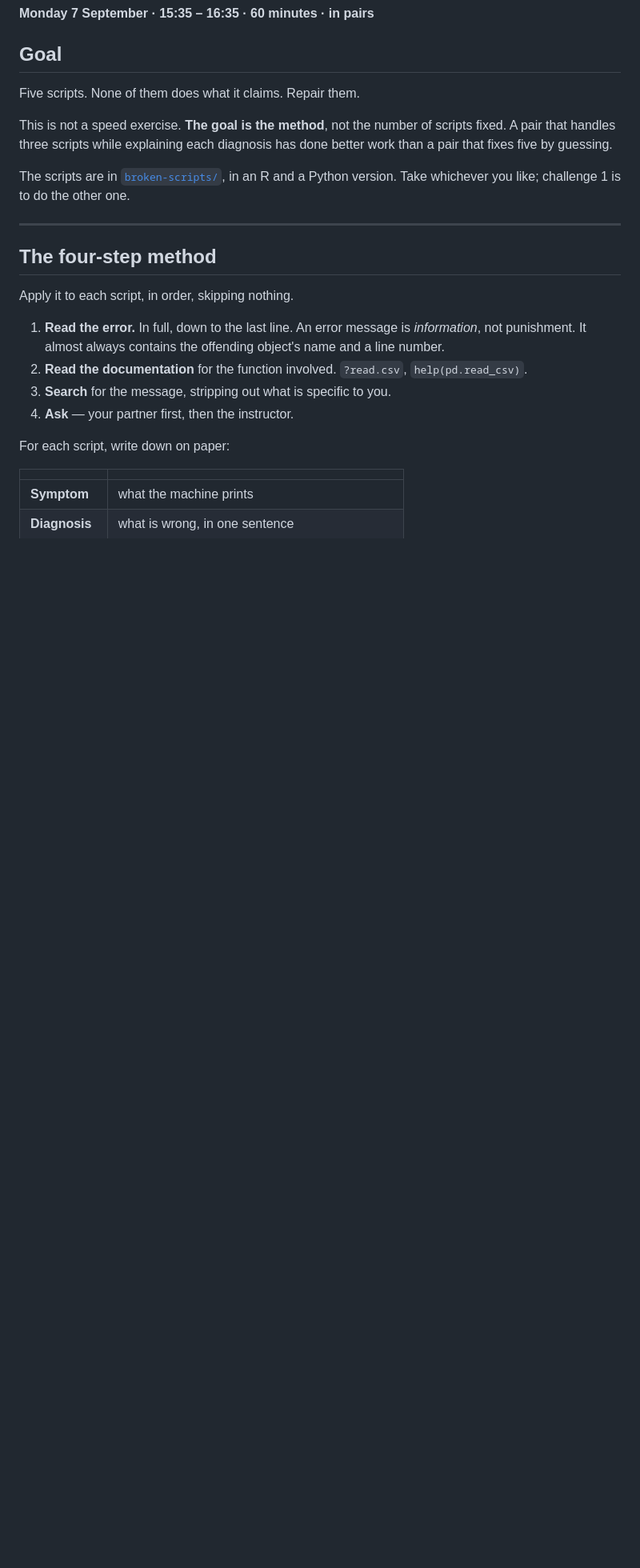
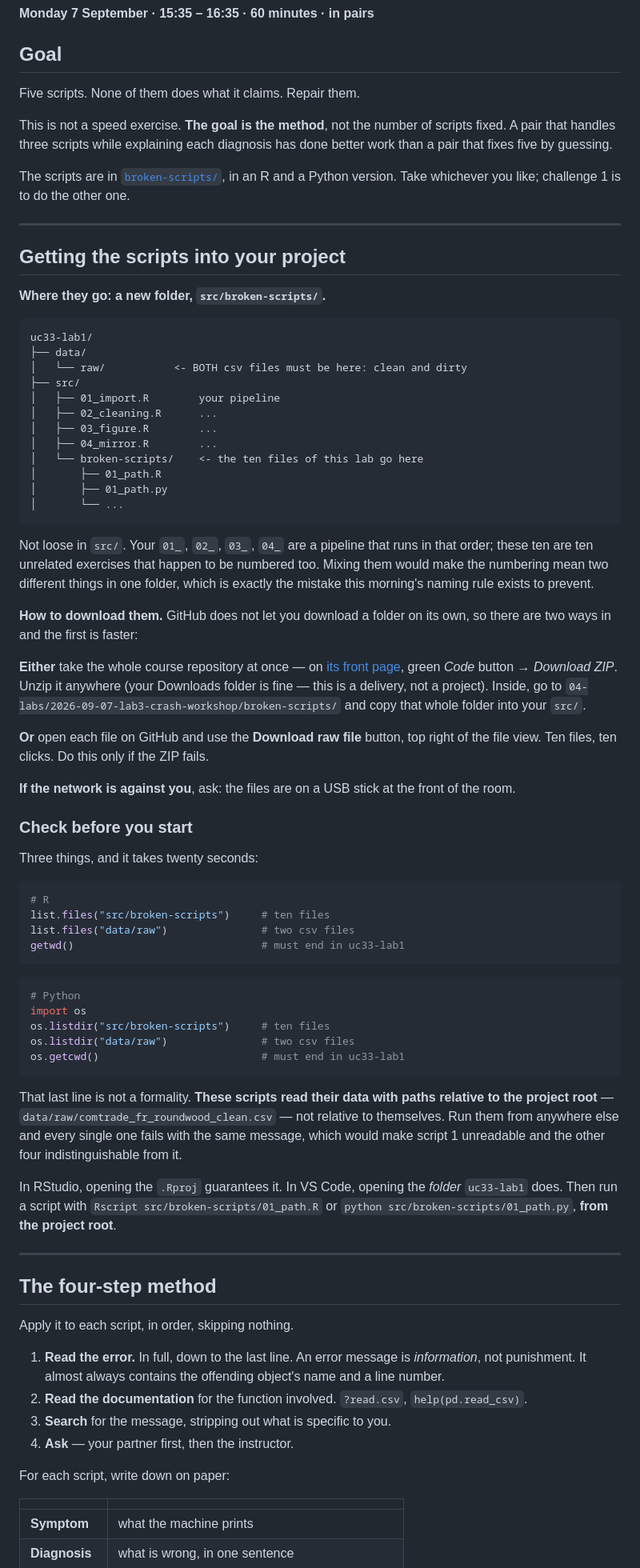
Before and after one commit to vlmathieu/firs-uc33-modeling, a Markdown page: 04-labs/2026-09-07-lab3-crash-workshop/brief.md, the part around one of its changes. Shown at 80% size. Rendered like a GitHub page; blank space fills up the shorter version.

Commit message:
Tell lab 3 how to get its scripts, and where they go
The brief linked broken-scripts/ and left the rest to improvisation.
GitHub does not let you download a folder, which is not obvious and
costs ten minutes of a sixty-minute lab to discover.

They now go in src/broken-scripts/, not loose beside the student's own
01 to 04: those are a pipeline that runs in order, these are ten
unrelated exercises that happen to be numbered too, and one folder
cannot mean both. The route in is the repository ZIP, with per-file
downloads as the fallback and a USB stick behind that.

Three checks before starting, because these scripts read data/raw/
relative to the project root. Run from src/broken-scripts/ instead and
every one of the five fails with the same file-not-found, which makes
script 1 stop being an exercise.

````diff
--- a/04-labs/2026-09-07-lab3-crash-workshop/brief.md
+++ b/04-labs/2026-09-07-lab3-crash-workshop/brief.md
@@ -12,6 +12,77 @@ better work than a pair that fixes five by guessing.
 
 The scripts are in [`broken-scripts/`](broken-scripts/), in an R and a Python version.
 Take whichever you like; challenge 1 is to do the other one.
+
+---
+
+## Getting the scripts into your project
+
+**Where they go: a new folder, `src/broken-scripts/`.**
+
+```
+uc33-lab1/
+├── data/
+│   └── raw/           <- BOTH csv files must be here: clean and dirty
+├── src/
+│   ├── 01_import.R        your pipeline
+│   ├── 02_cleaning.R      ...
+│   ├── 03_figure.R        ...
+│   ├── 04_mirror.R        ...
+│   └── broken-scripts/    <- the ten files of this lab go here
+│       ├── 01_path.R
+│       ├── 01_path.py
+│       └── ...
+```
+
+Not loose in `src/`. Your `01_`, `02_`, `03_`, `04_` are a pipeline that runs in that
+order; these ten are ten unrelated exercises that happen to be numbered too. Mixing them
+would make the numbering mean two different things in one folder, which is exactly the
+mistake this morning's naming rule exists to prevent.
+
+**How to download them.** GitHub does not let you download a folder on its own, so
+there are two ways in and the first is faster:
+
+**Either** take the whole course repository at once — on
+[its front page](https://github.com/vlmathieu/firs-uc33-modeling), green *Code* button →
+*Download ZIP*. Unzip it anywhere (your Downloads folder is fine — this is a delivery,
+not a project). Inside, go to
+`04-labs/2026-09-07-lab3-crash-workshop/broken-scripts/` and copy that whole folder into
+your `src/`.
+
+**Or** open each file on GitHub and use the **Download raw file** button, top right of
+the file view. Ten files, ten clicks. Do this only if the ZIP fails.
+
+**If the network is against you**, ask: the files are on a USB stick at the front of the
+room.
+
+### Check before you start
+
+Three things, and it takes twenty seconds:
+
+```r
+# R
+list.files("src/broken-scripts")     # ten files
+list.files("data/raw")               # two csv files
+getwd()                              # must end in uc33-lab1
+```
+
+```python
+# Python
+import os
+os.listdir("src/broken-scripts")     # ten files
+os.listdir("data/raw")               # two csv files
+os.getcwd()                          # must end in uc33-lab1
+```
+
+That last line is not a formality. **These scripts read their data with paths relative
+to the project root** — `data/raw/comtrade_fr_roundwood_clean.csv` — not relative to
+themselves. Run them from anywhere else and every single one fails with the same
+message, which would make script 1 unreadable and the other four indistinguishable from
+it.
+
+In RStudio, opening the `.Rproj` guarantees it. In VS Code, opening the *folder*
+`uc33-lab1` does. Then run a script with `Rscript src/broken-scripts/01_path.R` or
+`python src/broken-scripts/01_path.py`, **from the project root**.
 
 ---
 
````
Also changed, not shown: other parts of 04-labs/2026-09-07-lab3-crash-workshop/brief.md (+3 -2 lines), CHANGELOG.md (+6 -0 lines).
